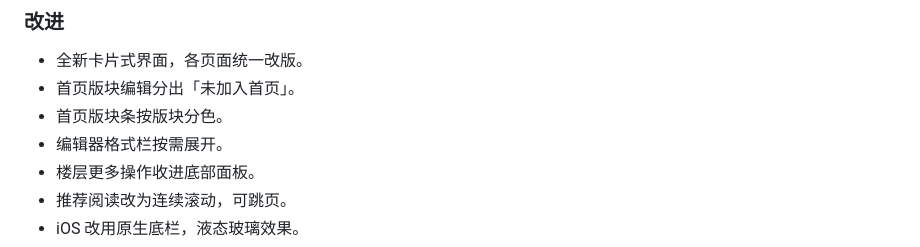
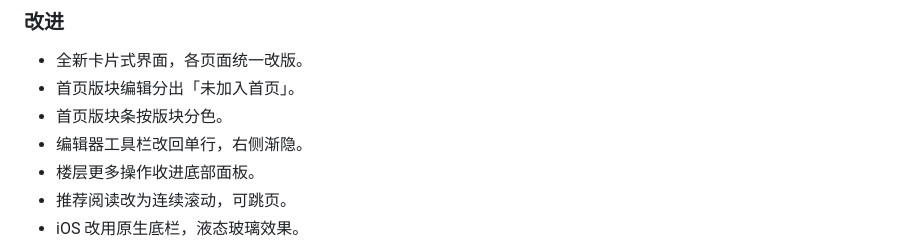
Before and after one commit to 5151561/nodyssey, a Markdown page: CHANGELOG.md, the part around the change. Drawn GitHub-style.

Commit message:
1.2.22-dev.6

```diff
--- a/CHANGELOG.md
+++ b/CHANGELOG.md
@@ -31,7 +31,7 @@
 - 全新卡片式界面，各页面统一改版。
 - 首页版块编辑分出「未加入首页」。
 - 首页版块条按版块分色。
-- 编辑器格式栏按需展开。
+- 编辑器工具栏改回单行，右侧渐隐。
 - 楼层更多操作收进底部面板。
 - 推荐阅读改为连续滚动，可跳页。
 - iOS 改用原生底栏，液态玻璃效果。
```
